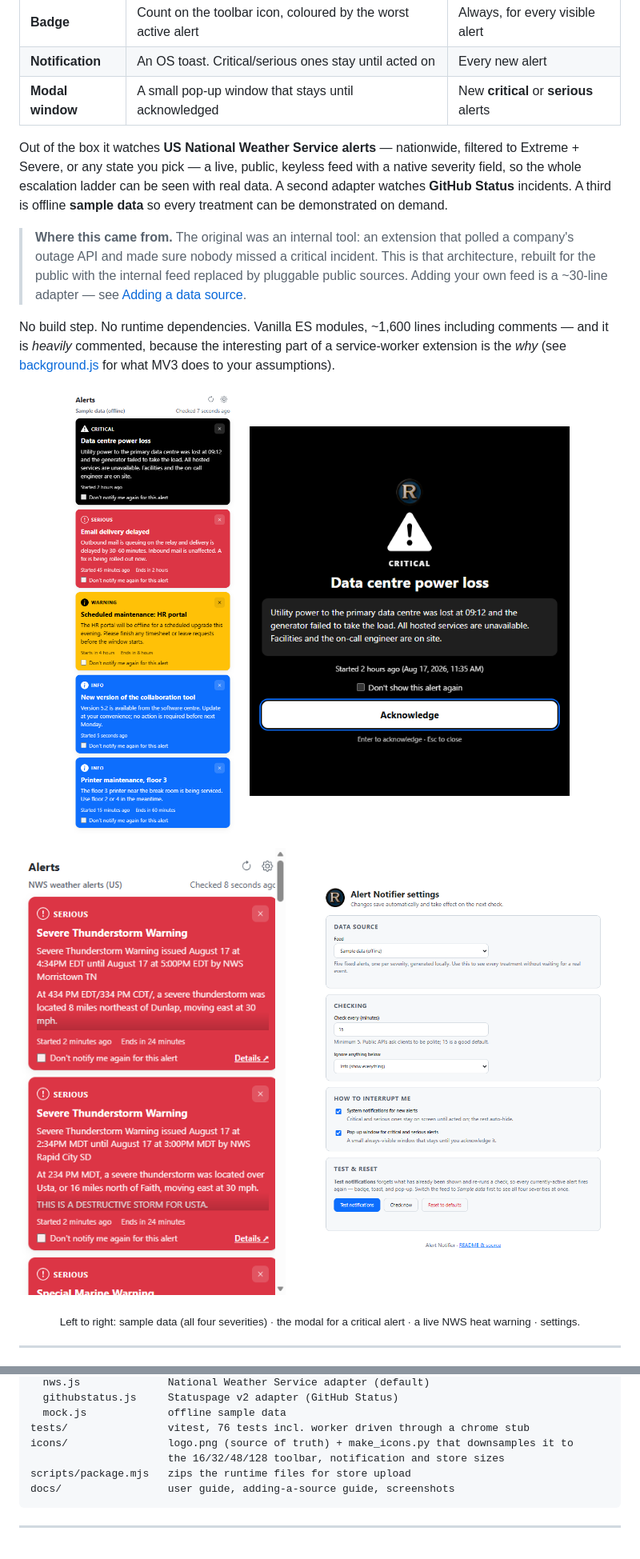
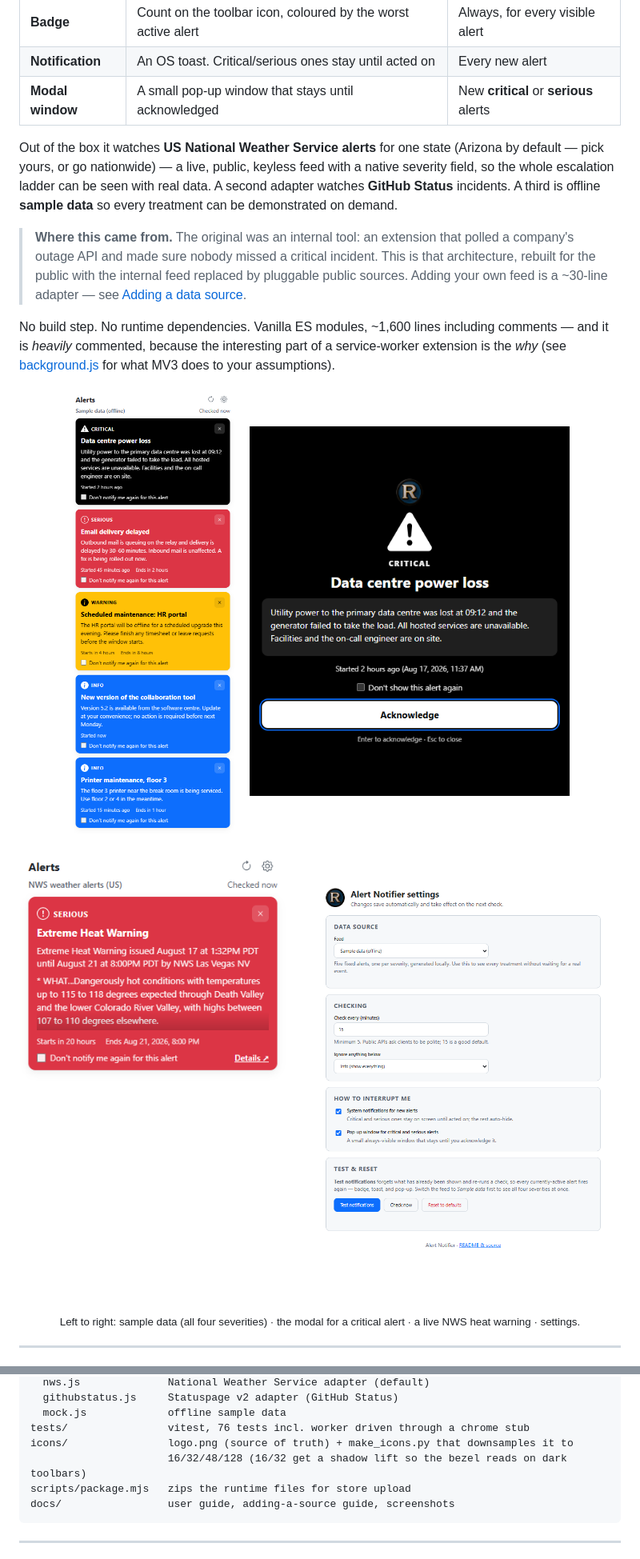
Before and after one commit to NUIAZ/alert-notifier, a Markdown page: README.md, 2 parts joined by grey strips. Shown: that part at 80% size. Rendered like a GitHub page; pictures changed too: docs/screenshots/modal.png, docs/screenshots/popup-nws.png, docs/screenshots/popup.png.

Commit message:
NWS default region AZ (nationwide stays selectable, severity floor defaults to All); lighter 16/32 toolbar icons via shadow lift in make_icons.py

````diff
--- a/README.md
+++ b/README.md
@@ -10,8 +10,8 @@ three levels of interruption:
 | **Notification** | An OS toast. Critical/serious ones stay until acted on | Every new alert |
 | **Modal window** | A small pop-up window that stays until acknowledged | New **critical** or **serious** alerts |
 
-Out of the box it watches **US National Weather Service alerts** — nationwide,
-filtered to Extreme + Severe, or any state you pick — a live, public, keyless feed with a native severity field, so the whole
+Out of the box it watches **US National Weather Service alerts** for one state
+(Arizona by default — pick yours, or go nationwide) — a live, public, keyless feed with a native severity field, so the whole
 escalation ladder can be seen with real data. A second adapter watches
 **GitHub Status** incidents. A third is offline **sample data** so every
 treatment can be demonstrated on demand.
@@ -192,7 +193,7 @@ sources/
   mock.js             offline sample data
 tests/                vitest, 76 tests incl. worker driven through a chrome stub
 icons/                logo.png (source of truth) + make_icons.py that downsamples it to
-                      the 16/32/48/128 toolbar, notification and store sizes
+                      16/32/48/128 (16/32 get a shadow lift so the bezel reads on dark toolbars)
 scripts/package.mjs   zips the runtime files for store upload
 docs/                 user guide, adding-a-source guide, screenshots
 ```
````
Also changed, not shown: other parts of README.md (+6 -5 lines), docs/USER_GUIDE.md (+6 -6 lines), docs/screenshots/modal-serious.png, icons/icon16.png, icons/icon32.png, 3 other files.
